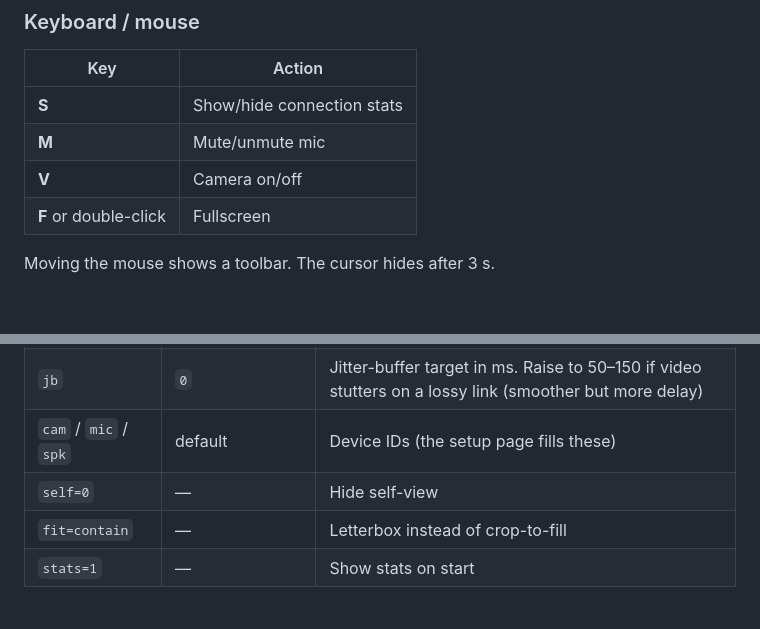
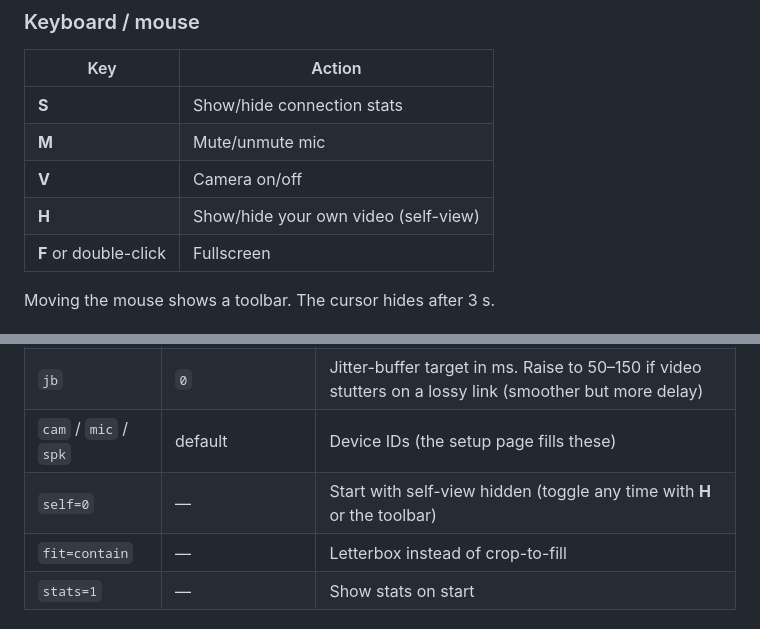
Before and after one commit to owenmorrison123/WebRTC, a Markdown page: README.md, 2 parts joined by grey strips. GitHub-like rendering; blank space fills up the shorter version.

Commit message:
Document the self-view toggle

```diff
--- a/README.md
+++ b/README.md
@@ -58,6 +58,7 @@ Allow camera and mic once ("Remember this decision") and turn off OS sleep and s
 | **S** | Show/hide connection stats |
 | **M** | Mute/unmute mic |
 | **V** | Camera on/off |
+| **H** | Show/hide your own video (self-view) |
 | **F** or double-click | Fullscreen |
 
 Moving the mouse shows a toolbar. The cursor hides after 3 s.
@@ -75,7 +76,7 @@ Moving the mouse shows a toolbar. The cursor hides after 3 s.
 | `codec` | auto | `VP8`, `H264`, `VP9`, `AV1` |
 | `jb` | `0` | Jitter-buffer target in ms. Raise to 50–150 if video stutters on a lossy link (smoother but more delay) |
 | `cam` / `mic` / `spk` | default | Device IDs (the setup page fills these) |
-| `self=0` | — | Hide self-view |
+| `self=0` | — | Start with self-view hidden (toggle any time with **H** or the toolbar) |
 | `fit=contain` | — | Letterbox instead of crop-to-fill |
 | `stats=1` | — | Show stats on start |
 
```
